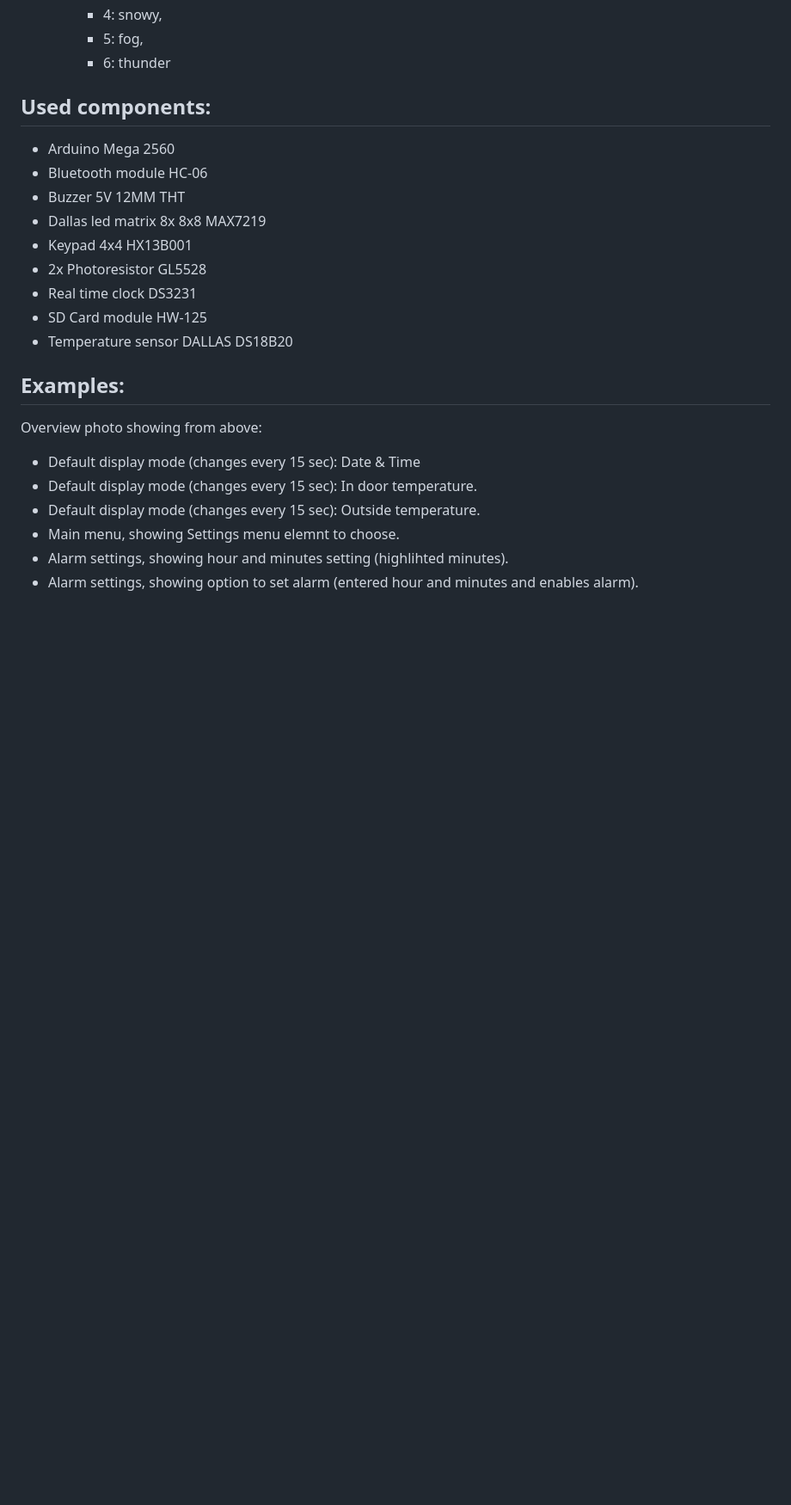
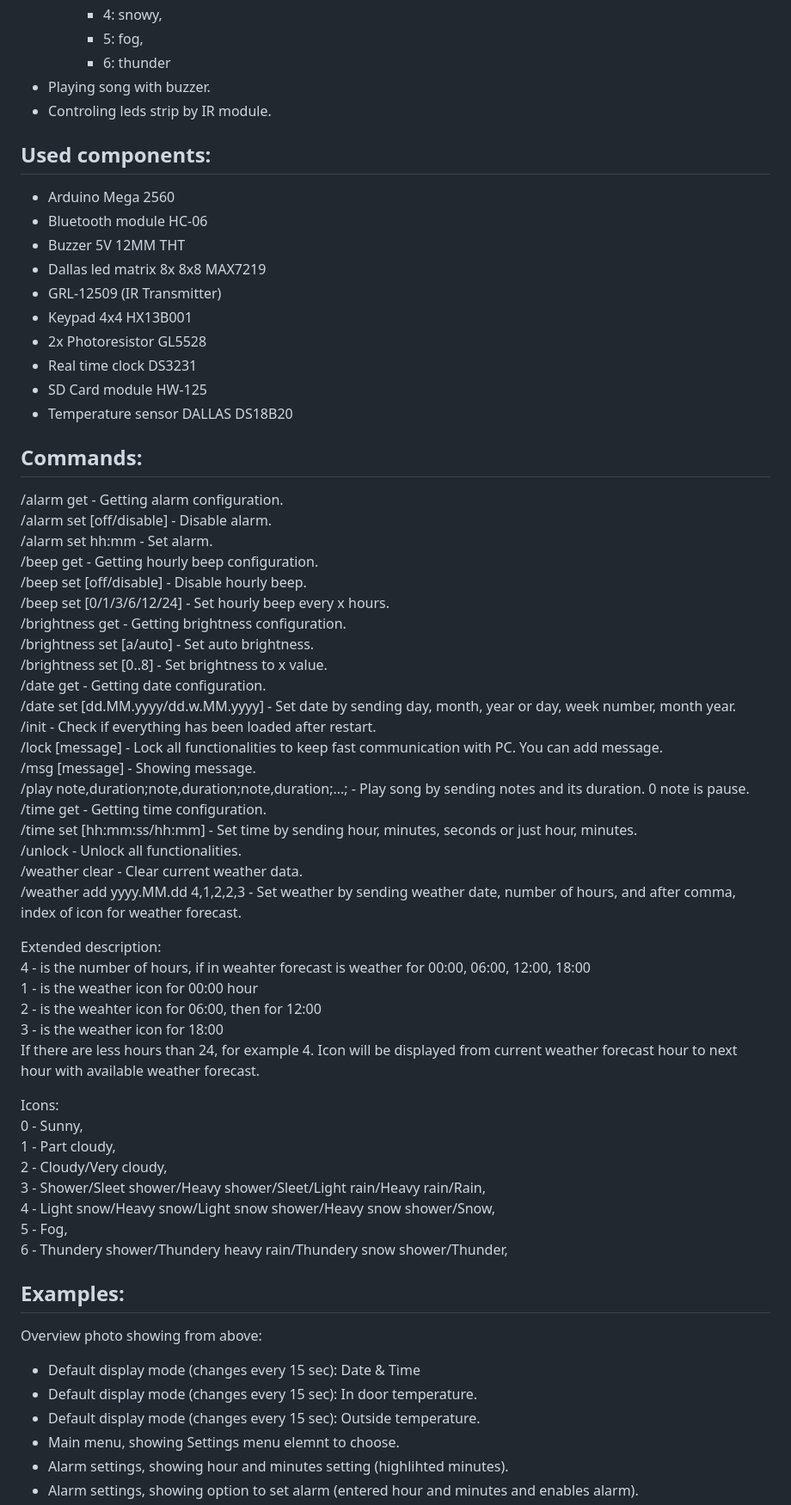
Before and after one commit to chkam05/ArduinoClockOS, a Markdown page: README.md, the part around the change printed below. Shown: that part at 86% size. Rendered like a GitHub page; blank space fills up the shorter version.

Commit message:
Arduino: Added song playing module, IR LedStrip controller, lock mode for faster communication with PC; ArduinoConnect: Added IR LedStrip control panel, piano interface for creating song and sending it to Arduino, Bluetooth pairing interface, Added update weather button in tray; Updated few functions;

```diff
--- a/README.md
+++ b/README.md
@@ -40,6 +40,8 @@ Software for handling Arduino multi-device clock device.
     - 4: snowy,
     - 5: fog,
     - 6: thunder
+- Playing song with buzzer.
+- Controling leds strip by IR module.
 
 ## Used components:
 
@@ -47,11 +49,50 @@ Software for handling Arduino multi-device clock device.
 - Bluetooth module HC-06
 - Buzzer 5V 12MM THT
 - Dallas led matrix 8x 8x8 MAX7219
+- GRL-12509 (IR Transmitter)
 - Keypad 4x4 HX13B001
 - 2x Photoresistor GL5528
 - Real time clock DS3231
 - SD Card module HW-125
 - Temperature sensor DALLAS DS18B20
+
+## Commands:
+/alarm get - Getting alarm configuration.
+/alarm set [off/disable] - Disable alarm.
+/alarm set hh:mm - Set alarm.
+/beep get - Getting hourly beep configuration.
+/beep set [off/disable] - Disable hourly beep.
+/beep set [0/1/3/6/12/24] - Set hourly beep every x hours.
+/brightness get - Getting brightness configuration.
+/brightness set [a/auto] - Set auto brightness.
+/brightness set [0..8] - Set brightness to x value.
+/date get - Getting date configuration.
+/date set [dd.MM.yyyy/dd.w.MM.yyyy] - Set date by sending day, month, year or day, week number, month year.
+/init - Check if everything has been loaded after restart.
+/lock [message] - Lock all functionalities to keep fast communication with PC. You can add message.
+/msg [message] - Showing message.
+/play note,duration;note,duration;note,duration;...; - Play song by sending notes and its duration. 0 note is pause.
+/time get - Getting time configuration.
+/time set [hh:mm:ss/hh:mm] - Set time by sending hour, minutes, seconds or just hour, minutes.
+/unlock - Unlock all functionalities.
+/weather clear - Clear current weather data.
+/weather add yyyy.MM.dd 4,1,2,2,3 - Set weather by sending weather date, number of hours, and after comma, index of icon for weather forecast.
+
+Extended description:
+4 - is the number of hours, if in weahter forecast is weather for 00:00, 06:00, 12:00, 18:00
+1 - is the weather icon for 00:00 hour
+2 - is the weahter icon for 06:00, then for 12:00
+3 - is the weather icon for 18:00
+If there are less hours than 24, for example 4. Icon will be displayed from current weather forecast hour to next hour with available weather forecast.
+
+Icons:
+0 - Sunny,
+1 - Part cloudy,
+2 - Cloudy/Very cloudy,
+3 - Shower/Sleet shower/Heavy shower/Sleet/Light rain/Heavy rain/Rain,
+4 - Light snow/Heavy snow/Light snow shower/Heavy snow shower/Snow,
+5 - Fog,
+6 - Thundery shower/Thundery heavy rain/Thundery snow shower/Thunder,
 
 ## Examples:
 
```
Also changed, not shown: other parts of README.md (+9 -0 lines).
